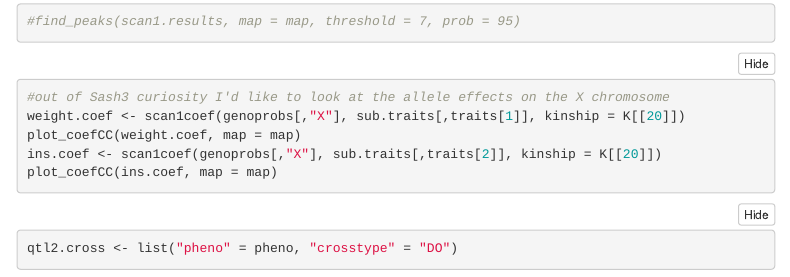
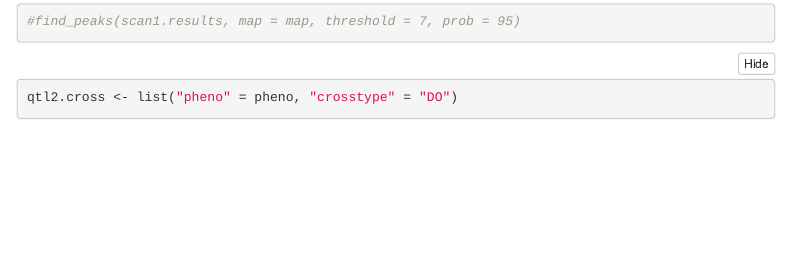
Before and after one commit to annaLtyler/Yeast, an R Markdown document (do_cape/documents/1.Setup_CAPE_DO.Rmd): the page in a window 1100 px wide, from 1880 px down. Rendered offline with R 4.5, knitr and Pandoc, with nearby package versions; folded parts are opened; some code elsewhere in the file could not run offline; menus at the side of the page are left out.

Commit message:
Update 1.Setup_CAPE_DO.Rmd

````diff
--- a/do_cape/documents/1.Setup_CAPE_DO.Rmd
+++ b/do_cape/documents/1.Setup_CAPE_DO.Rmd
@@ -54,14 +54,6 @@ plot(scan1.results, map = map, lodcol = 2);abline(h = 6)
 #find_peaks(scan1.results, map = map, threshold = 7, prob = 95)
 ```
 
-```{r allele_effects, eval = FALSE}
-#out of Sash3 curiosity I'd like to look at the allele effects on the X chromosome
-weight.coef <- scan1coef(genoprobs[,"X"], sub.traits[,traits[1]], kinship = K[[20]])
-plot_coefCC(weight.coef, map = map)
-ins.coef <- scan1coef(genoprobs[,"X"], sub.traits[,traits[2]], kinship = K[[20]])
-plot_coefCC(ins.coef, map = map)
-```
-
 ```{r convert_to_cape}
 qtl2.cross <- list("pheno" = pheno, "crosstype" = "DO")
 cross.obj <- qtl2_to_cape(qtl2.cross, genoprobs, map, dataset.phenotype$covar.matrix)
````
